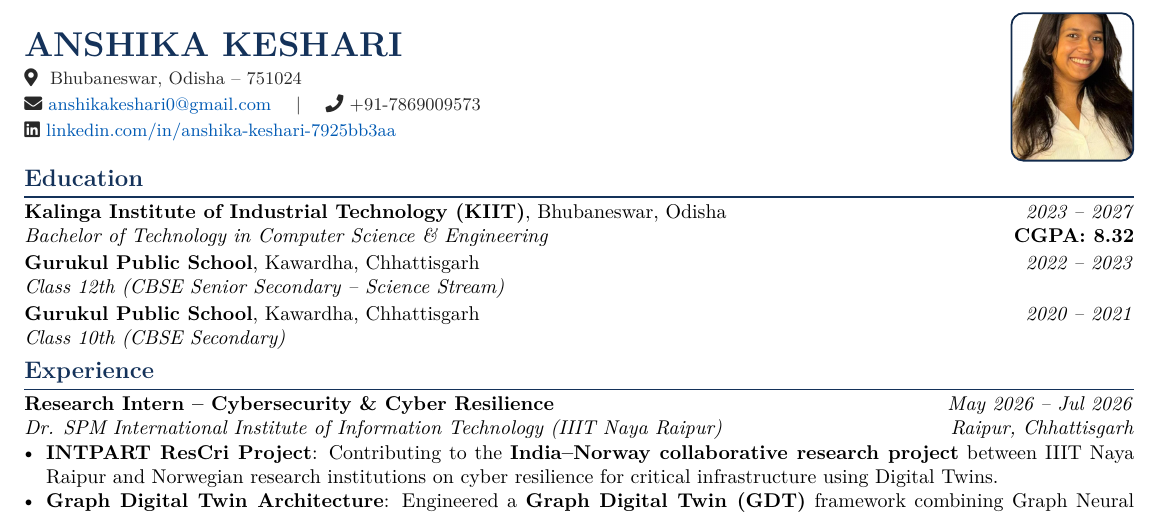
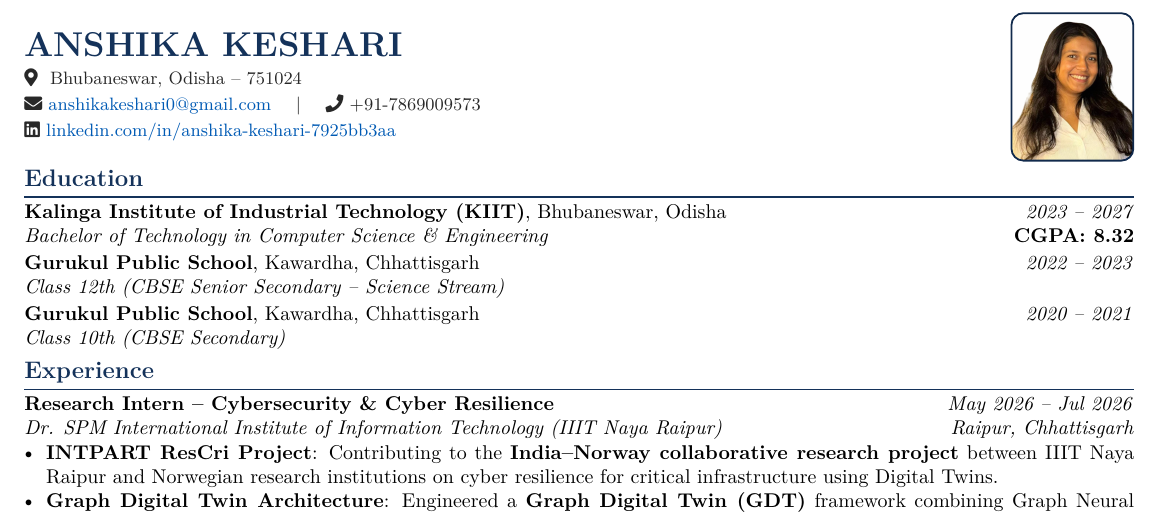
Before and after one commit to himanshu-2l/Graph-Digital-Twin-XAI-, a LaTeX CV (Anshika_Keshari_Resume.tex): part of the page, cut so that both start at the same text. Compiled offline with pdfLaTeX.

Commit message:
fix: Adjust photo framing to prevent head clipping and ensure complete head visibility

```diff
--- a/Anshika_Keshari_Resume.tex
+++ b/Anshika_Keshari_Resume.tex
@@ -62,7 +62,7 @@
     \begin{tikzpicture}
         \begin{scope}
             \clip [rounded corners=6pt] (0,0) rectangle (2.15cm, 2.6cm);
-            \node[inner sep=0pt] at (1.08cm, 1.42cm) {\includegraphics[width=3.4cm]{profile_photo.png}};
+            \node[inner sep=0pt] at (1.08cm, 1.20cm) {\includegraphics[width=2.78cm]{profile_photo.png}};
         \end{scope}
         \draw[primary!85!black, line width=0.9pt, rounded corners=6pt] (0,0) rectangle (2.15cm, 2.6cm);
     \end{tikzpicture}
```
Also changed, not shown: resume/resume.tex (+1 -1 lines), Anshika_Keshari_Resume.pdf, resume/resume.pdf.
